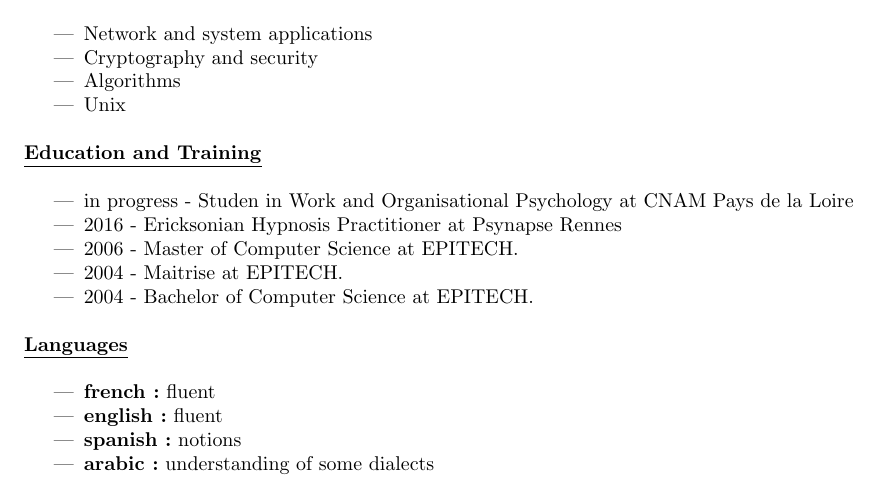
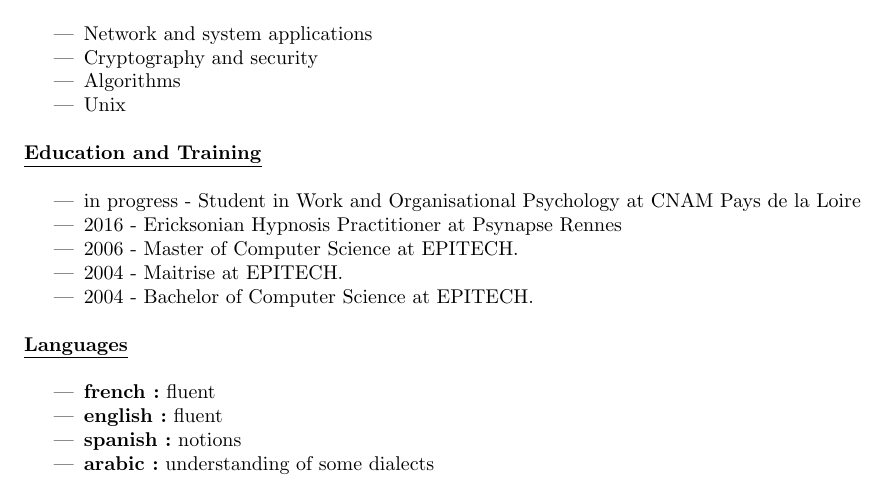
Before and after one commit to poolpOrg/resume, a LaTeX CV (resume.en.tex): part of page 1 of 4, cut so that both start at the same text. Compiled offline with pdfLaTeX.

Commit message:
fix typo

```diff
--- a/resume.en.tex
+++ b/resume.en.tex
@@ -62,7 +62,7 @@
 
 \underline{\textbf{Education and Training}}\\
 \begin{itemize}
-\item in progress - Studen in Work and Organisational Psychology at CNAM Pays de la Loire
+\item in progress - Student in Work and Organisational Psychology at CNAM Pays de la Loire
 \item 2016 - Ericksonian Hypnosis Practitioner at Psynapse Rennes
 \item 2006 - Master of Computer Science at {EPITECH.}
 \item 2004 - Maitrise at {EPITECH.}
```
Also changed, not shown: resume.en.pdf.
